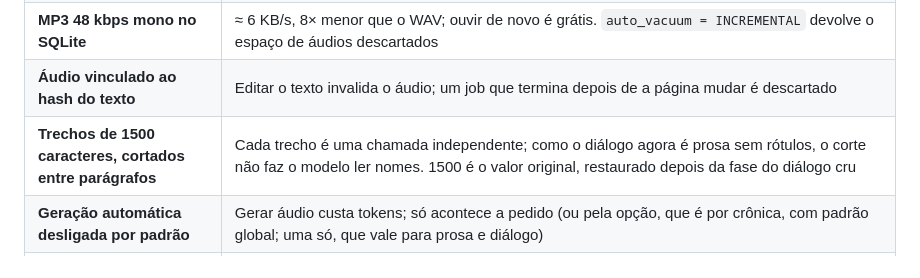
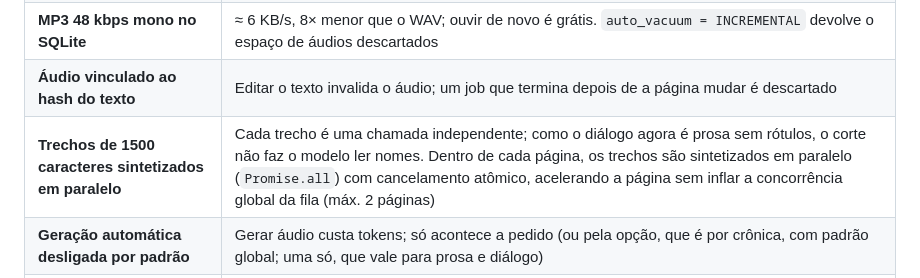
Before and after one commit to alghostzx/Chronicler-Engine, a Markdown page: docs/decisoes.md, the part around the change. GitHub-like rendering.

Commit message:
docs: registrar decisão de síntese paralela de trechos de áudio em docs/decisoes.md

```diff
--- a/docs/decisoes.md
+++ b/docs/decisoes.md
@@ -45,7 +45,7 @@ Por que o projeto é do jeito que é. Este documento guarda o **raciocínio** po
 | **Voz pré-definida (Gacrux), não Voice Library/Voice Design** | As vozes testadas antes tinham sotaque carioca indesejado; o Voice Design criaria recursos persistentes na conta do usuário |
 | **MP3 48 kbps mono no SQLite** | ≈ 6 KB/s, 8× menor que o WAV; ouvir de novo é grátis. `auto_vacuum = INCREMENTAL` devolve o espaço de áudios descartados |
 | **Áudio vinculado ao hash do texto** | Editar o texto invalida o áudio; um job que termina depois de a página mudar é descartado |
-| **Trechos de 1500 caracteres, cortados entre parágrafos** | Cada trecho é uma chamada independente; como o diálogo agora é prosa sem rótulos, o corte não faz o modelo ler nomes. 1500 é o valor original, restaurado depois da fase do diálogo cru |
+| **Trechos de 1500 caracteres sintetizados em paralelo** | Cada trecho é uma chamada independente; como o diálogo agora é prosa sem rótulos, o corte não faz o modelo ler nomes. Dentro de cada página, os trechos são sintetizados em paralelo (`Promise.all`) com cancelamento atômico, acelerando a página sem inflar a concorrência global da fila (máx. 2 páginas) |
 | **Geração automática desligada por padrão** | Gerar áudio custa tokens; só acontece a pedido (ou pela opção, que é por crônica, com padrão global; uma só, que vale para prosa e diálogo) |
 | **Reprodução contínua: sempre com pergunta** | Faltando áudio, o app pergunta antes de gerar (com aviso de custo reforçado acima de 10 páginas). A ideia de "ler daqui até o fim" automática foi recusada no início justamente pelo risco de gasto; voltou como botão explícito |
 | **Interromper só para a reprodução** | As gerações já iniciadas seguem no servidor: o dinheiro já foi gasto e o áudio fica pronto para depois |
```
